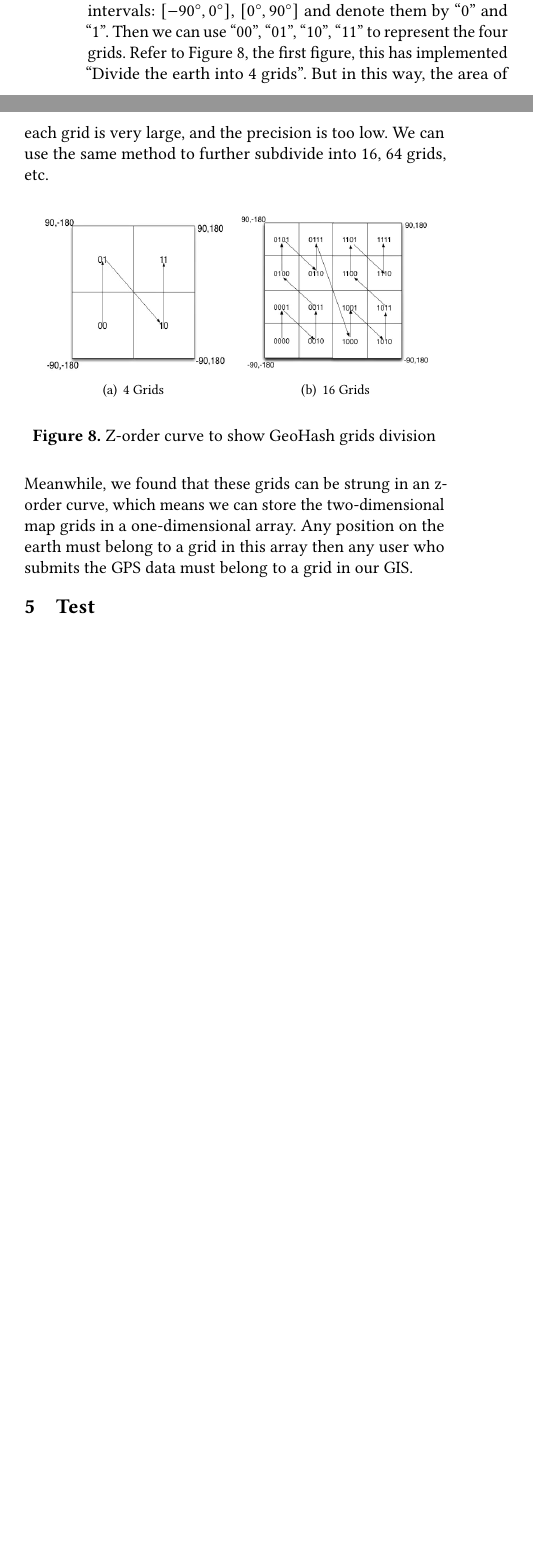
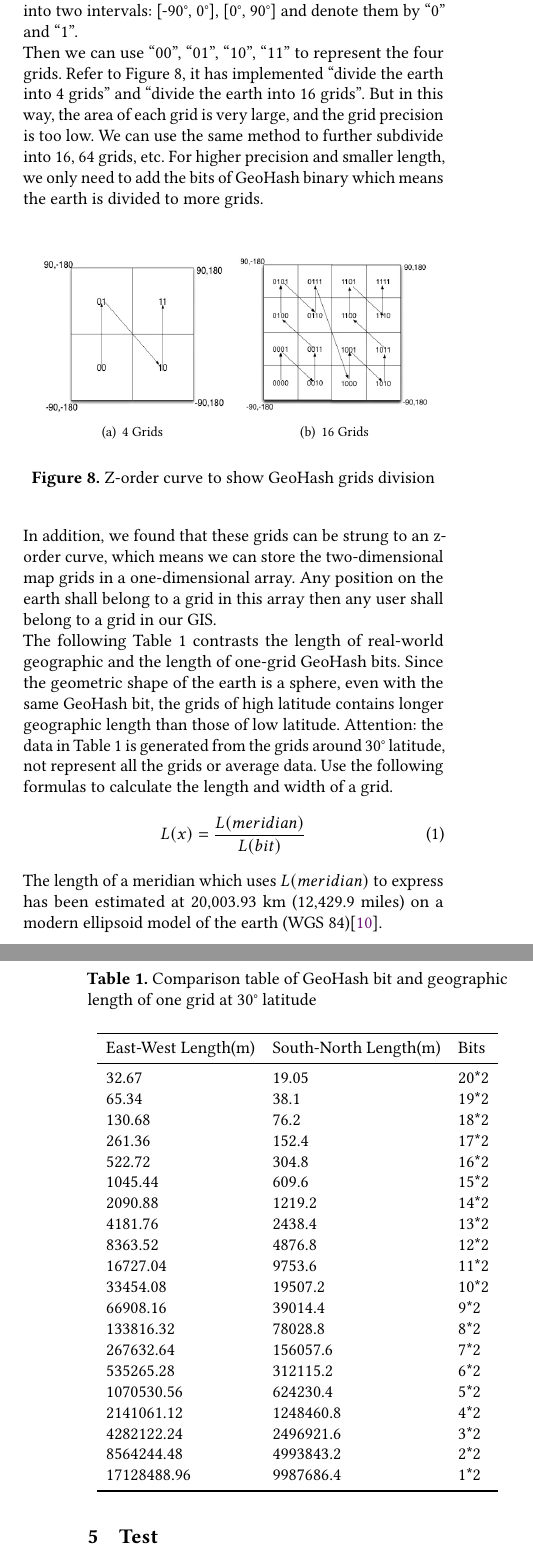
Before and after one commit to devilyouwei/epidemic-geohash, a LaTeX paper (geohash.tex): two parts of the columns of page 6 of 6 before the commit and two parts of the columns of pages 6 and 7 of 7 after it, joined at a grey line, cut at the place of the change, the shorter picture padded with empty space. Compiled offline with pdfLaTeX.

Commit message:
add table geohash and geo length contrast

```diff
--- a/geohash.tex
+++ b/geohash.tex
@@ -6,7 +6,7 @@
 %% IICT, CAS
 \documentclass[sigplan,screen]{acmart}
 \usepackage{subfigure}
-\def\degree{${}^{\circ}$}
+\usepackage{gensymb}
 \AtBeginDocument{%
   \providecommand\BibTeX{{%
     \normalfont B\kern-0.5em{\scshape i\kern-0.25em b}\kern-0.8em\TeX}}}
@@ -244,3 +250,5 @@ Based on the information, we can divide users into different blocks.
+The information contains some necessary data: userid, longitude and latitude, and \textbf{USI}\footnote{USI is ``User Safety Index'', a value of user's health in our system}.
+Based on the above data, we can divide users into different blocks.
 \subsection{Divide The Earth}
 Our first step is to divide the earth into blocks or grids. GeoHash technology can help us achieve this step.
 GeoHash can perform the following operations:
@@ -255,9 +264,11 @@ We can divide the longitude into two intervals: $[-180$\degree$, 0$\degree$]$, $
 We denote the two intervals by binary number ``0'' and ``1'' respectively.
-The same logic, we divide the latitude into two intervals: $[-90$\degree$, 0$\degree$]$, $[0$\degree$, 90$\degree$]$ and denote them by ``0'' and ``1''.
+In an equivalent way, we divide the latitude into two intervals: [-90\degree, 0\degree], [0\degree, 90\degree] and denote them by ``0'' and ``1''.
+\\
 Then we can use ``00'', ``01'', ``10'', ``11'' to represent the four grids.
-Refer to Figure 8, the first figure, this has implemented ``Divide the earth into 4 grids''.
-But in this way, the area of each grid is very large, and the precision is too low.
+Refer to Figure 8, it has implemented ``divide the earth into 4 grids'' and ``divide the earth into 16 grids''.
+But in this way, the area of each grid is very large, and the grid precision is too low.
 We can use the same method to further subdivide into 16, 64 grids, etc.
+For higher precision and smaller length, we only need to add the bits of GeoHash binary which means the earth is divided to more grids.
 \begin{figure}[htb]
 	\centering
 	\subfigure[4 Grids]{
@@ -269,8 +280,46 @@ We can use the same method to further subdivide into 16, 64 grids, etc.
 	\caption{Z-order curve to show GeoHash grids division}
 \end{figure}
 \\
-Meanwhile, we found that these grids can be strung in an z-order curve, which means we can store the two-dimensional map grids in a one-dimensional array.
-Any position on the earth must belong to a grid in this array then any user who submits the GPS data must belong to a grid in our GIS.
+In addition, we found that these grids can be strung to an z-order curve, which means we can store the two-dimensional map grids in a one-dimensional array.
+Any position on the earth shall belong to a grid in this array then any user shall belong to a grid in our GIS.
+\\
+The following Table 1 contrasts the length of real-world geographic and the length of one-grid GeoHash bits.
+\begin{table}[htb]
+    \caption{Comparison table of GeoHash bit and geographic length of one grid at 30\degree\ latitude}
+    \begin{tabular}{lll}
+        \toprule
+        East-West Length(m) & South-North Length(m) & Bits \\
+        \midrule
+        32.67               & 19.05                 & 20*2          \\
+        65.34               & 38.1                  & 19*2          \\
+        130.68              & 76.2                  & 18*2          \\
+        261.36              & 152.4                 & 17*2          \\
+        522.72              & 304.8                 & 16*2          \\
+        1045.44             & 609.6                 & 15*2          \\
+        2090.88             & 1219.2                & 14*2          \\
+        4181.76             & 2438.4                & 13*2          \\
+        8363.52             & 4876.8                & 12*2          \\
+        16727.04            & 9753.6                & 11*2          \\
+        33454.08            & 19507.2               & 10*2          \\
+        66908.16            & 39014.4               & 9*2           \\
+        133816.32           & 78028.8               & 8*2           \\
+        267632.64           & 156057.6              & 7*2           \\
+        535265.28           & 312115.2              & 6*2           \\
+        1070530.56          & 624230.4              & 5*2           \\
+        2141061.12          & 1248460.8             & 4*2           \\
+        4282122.24          & 2496921.6             & 3*2           \\
+        8564244.48          & 4993843.2             & 2*2           \\
+        17128488.96         & 9987686.4             & 1*2           \\
+        \bottomrule
+    \end{tabular}
+\end{table}
+Since the geometric shape of the earth is a sphere, even with the same GeoHash bit, the grids of high latitude contains longer geographic length than those of low latitude.
+Attention: the data in Table 1 is generated from the grids around 30\degree\ latitude, not represent all the grids or average data.
+Use the following formulas to calculate the length and width of a grid.
+\begin{equation}
+    L(x)=\frac{L(meridian)}{L(bit)}
+\end{equation}
+The length of a meridian which uses $L(meridian)$ to express has been estimated at 20,003.93 km (12,429.9 miles) on a modern ellipsoid model of the earth (WGS 84)\cite{weintrit2013so}.
 \section{Test}
 \section{Conclusions}
 %%
```
Also changed, not shown: refs.bib (+8 -0 lines), 16-grids.png, 4-grids.png, county-level.png, geogrids1.png, geogrids2.png, logo.png, geohash.tex (69 more changed lines), 2 other files.
